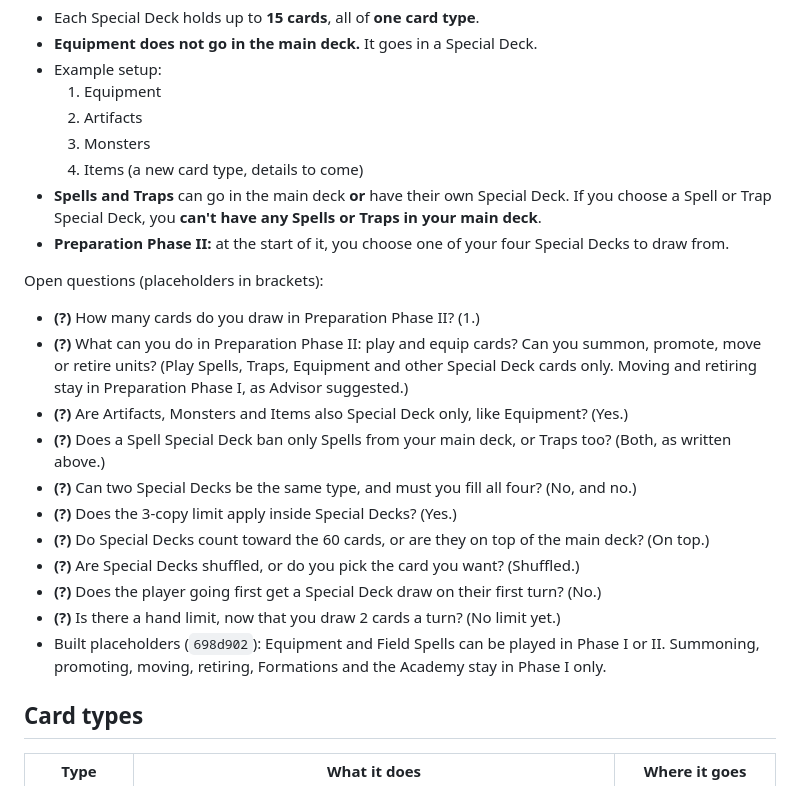
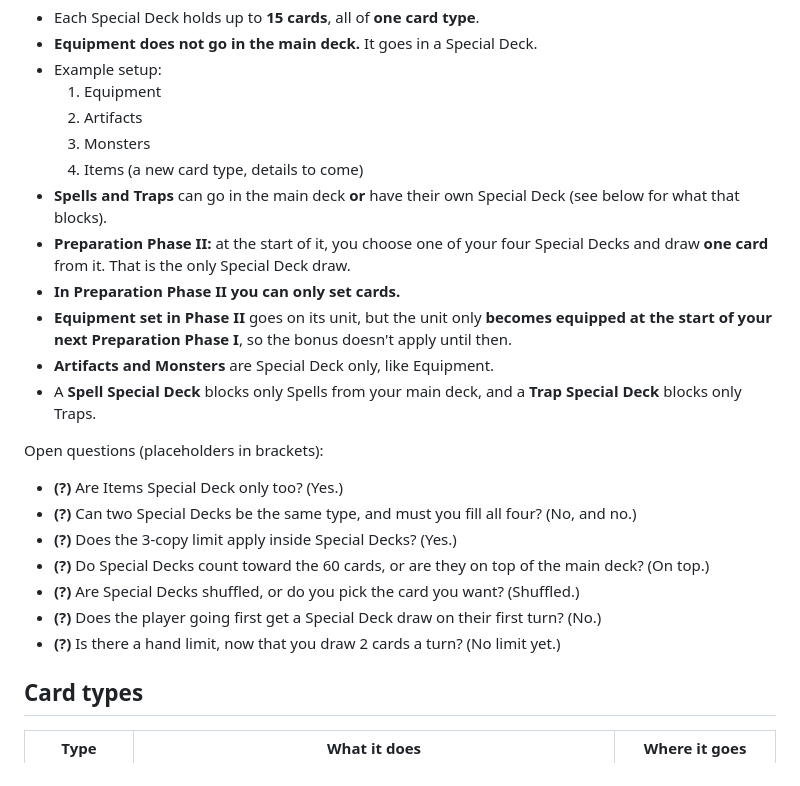
Before and after one commit to demonlord321/Battleokias, a Markdown page: RULES.md, the part around the change. Rendered like a GitHub page.

Commit message:
RULES: Phase II draw one and set only; Equipment equips next Phase I

```diff
--- a/RULES.md
+++ b/RULES.md
@@ -59,21 +59,21 @@ Alongside the 60-card main deck, each player has **four Special Decks**, one in
   2. Artifacts
   3. Monsters
   4. Items (a new card type, details to come)
-- **Spells and Traps** can go in the main deck **or** have their own Special Deck. If you choose a Spell or Trap Special Deck, you **can't have any Spells or Traps in your main deck**.
-- **Preparation Phase II:** at the start of it, you choose one of your four Special Decks to draw from.
+- **Spells and Traps** can go in the main deck **or** have their own Special Deck (see below for what that blocks).
+- **Preparation Phase II:** at the start of it, you choose one of your four Special Decks and draw **one card** from it. That is the only Special Deck draw.
+- **In Preparation Phase II you can only set cards.**
+- **Equipment set in Phase II** goes on its unit, but the unit only **becomes equipped at the start of your next Preparation Phase I**, so the bonus doesn't apply until then.
+- **Artifacts and Monsters** are Special Deck only, like Equipment.
+- A **Spell Special Deck** blocks only Spells from your main deck, and a **Trap Special Deck** blocks only Traps.
 
 Open questions (placeholders in brackets):
-- **(?)** How many cards do you draw in Preparation Phase II? (1.)
-- **(?)** What can you do in Preparation Phase II: play and equip cards? Can you summon, promote, move or retire units? (Play Spells, Traps, Equipment and other Special Deck cards only. Moving and retiring stay in Preparation Phase I, as Advisor suggested.)
-- **(?)** Are Artifacts, Monsters and Items also Special Deck only, like Equipment? (Yes.)
-- **(?)** Does a Spell Special Deck ban only Spells from your main deck, or Traps too? (Both, as written above.)
+- **(?)** Are Items Special Deck only too? (Yes.)
 - **(?)** Can two Special Decks be the same type, and must you fill all four? (No, and no.)
 - **(?)** Does the 3-copy limit apply inside Special Decks? (Yes.)
 - **(?)** Do Special Decks count toward the 60 cards, or are they on top of the main deck? (On top.)
 - **(?)** Are Special Decks shuffled, or do you pick the card you want? (Shuffled.)
 - **(?)** Does the player going first get a Special Deck draw on their first turn? (No.)
 - **(?)** Is there a hand limit, now that you draw 2 cards a turn? (No limit yet.)
-- Built placeholders (`698d902`): Equipment and Field Spells can be played in Phase I or II. Summoning, promoting, moving, retiring, Formations and the Academy stay in Phase I only.
 
 ## Card types
 | Type | What it does | Where it goes |
```
